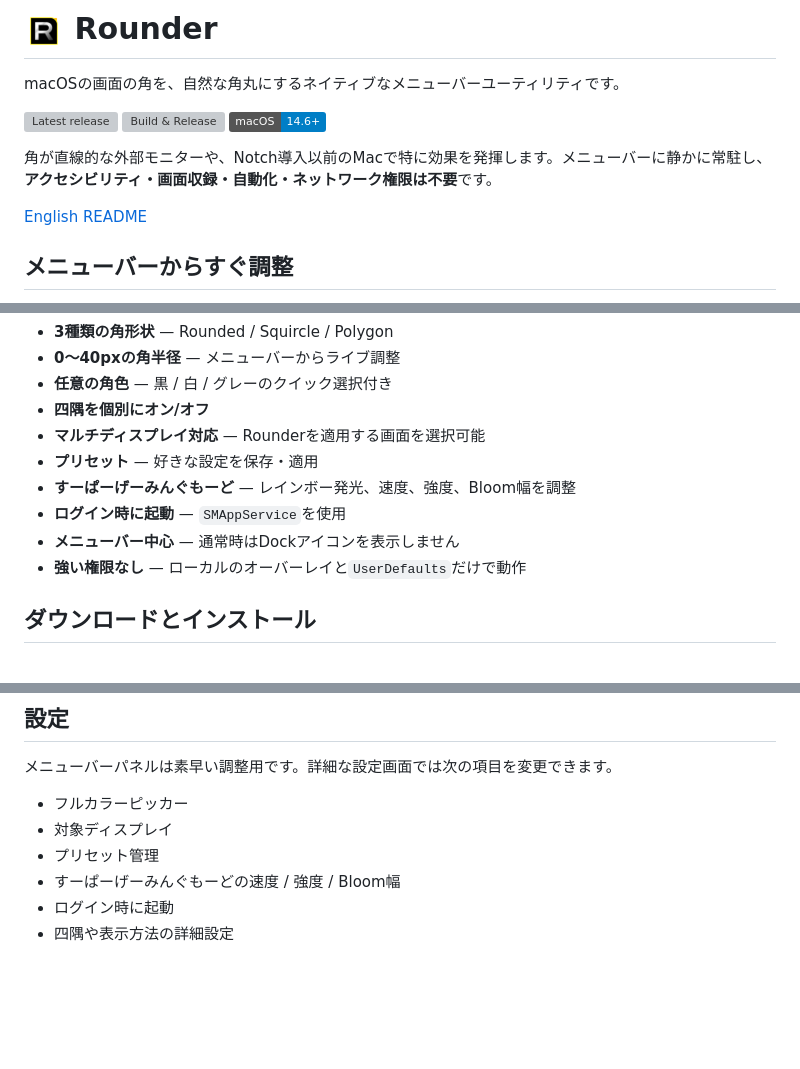
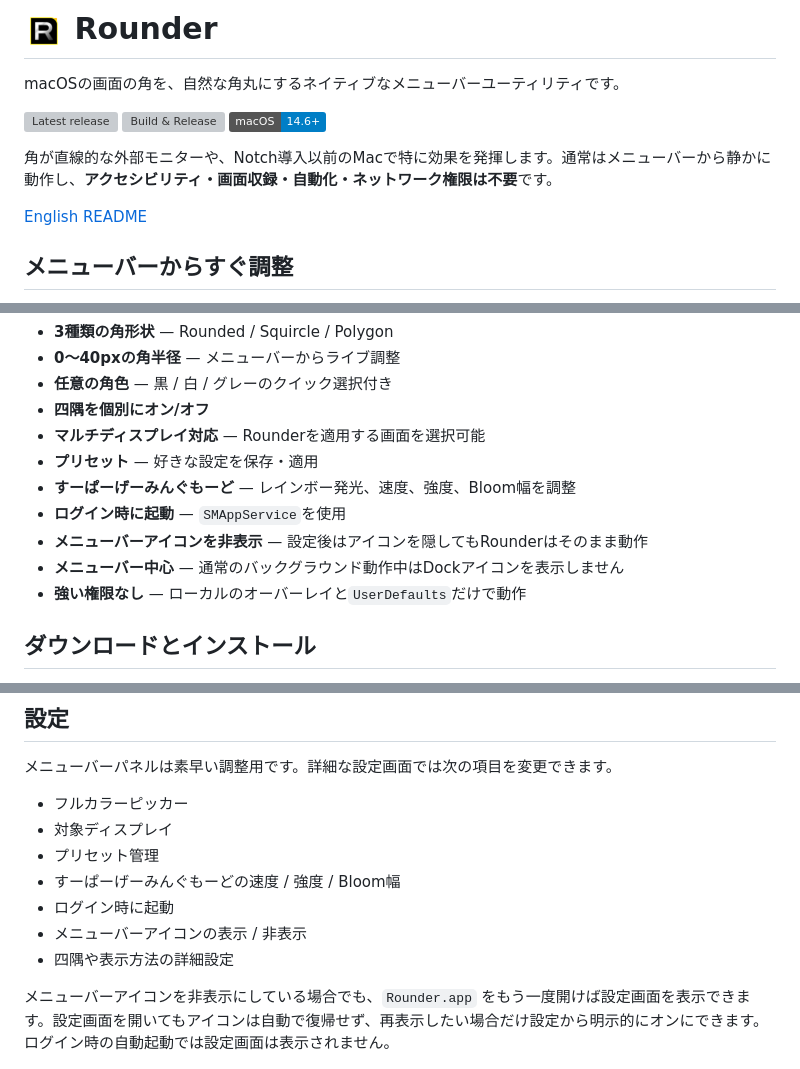
Before and after one commit to nisesimadao/Rounder, a Markdown page: README_jp.md, 3 parts joined by grey strips. Rendered like a GitHub page; badges without logos; blank space fills up the shorter version; grey boxes are pictures that could not be loaded.

Commit message:
Update Japanese README for optional menu bar icon

```diff
--- a/README_jp.md
+++ b/README_jp.md
@@ -6,7 +6,7 @@ macOSの画面の角を、自然な角丸にするネイティブなメニュー
 [![Build & Release](https://github.com/nisesimadao/Rounder/actions/workflows/release.yml/badge.svg)](https://github.com/nisesimadao/Rounder/actions/workflows/release.yml)
 [![macOS](https://img.shields.io/badge/macOS-14.6%2B-blue)](#システム要件)
 
-角が直線的な外部モニターや、Notch導入以前のMacで特に効果を発揮します。メニューバーに静かに常駐し、**アクセシビリティ・画面収録・自動化・ネットワーク権限は不要**です。
+角が直線的な外部モニターや、Notch導入以前のMacで特に効果を発揮します。通常はメニューバーから静かに動作し、**アクセシビリティ・画面収録・自動化・ネットワーク権限は不要**です。
 
 [English README](./README.md)
 
@@ -30,7 +30,8 @@ macOSの画面の角を、自然な角丸にするネイティブなメニュー
 - **プリセット** — 好きな設定を保存・適用
 - **すーぱーげーみんぐもーど** — レインボー発光、速度、強度、Bloom幅を調整
 - **ログイン時に起動** — `SMAppService`を使用
-- **メニューバー中心** — 通常時はDockアイコンを表示しません
+- **メニューバーアイコンを非表示** — 設定後はアイコンを隠してもRounderはそのまま動作
+- **メニューバー中心** — 通常のバックグラウンド動作中はDockアイコンを表示しません
 - **強い権限なし** — ローカルのオーバーレイと`UserDefaults`だけで動作
 
 ## ダウンロードとインストール
@@ -67,7 +68,10 @@ xattr -dr com.apple.quarantine /Applications/Rounder.app
 - プリセット管理
 - すーぱーげーみんぐもーどの速度 / 強度 / Bloom幅
 - ログイン時に起動
+- メニューバーアイコンの表示 / 非表示
 - 四隅や表示方法の詳細設定
+
+メニューバーアイコンを非表示にしている場合でも、`Rounder.app` をもう一度開けば設定画面を表示できます。設定画面を開いてもアイコンは自動で復帰せず、再表示したい場合だけ設定から明示的にオンにできます。ログイン時の自動起動では設定画面は表示されません。
 
 <img src="Rounder/SCREENSHOT.png" alt="Rounder 設定画面" />
 
```
Also changed, not shown: other parts of README_jp.md (+1 -1 lines).
